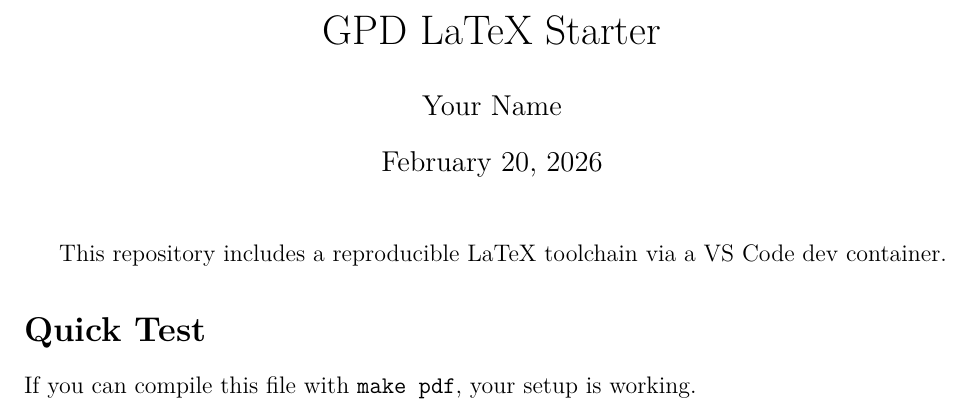
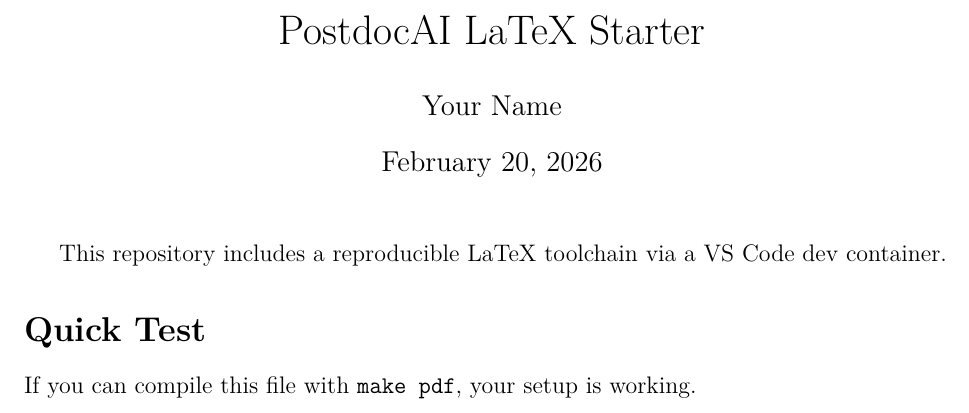
Before and after one commit to OscarBarreraGithub/PostdocAI, a LaTeX document (latex/main.tex): part of the page, cut so that both start at the same text. Compiled offline with pdfLaTeX.

Commit message:
Rename local setup references from GPD to PostdocAI

```diff
--- a/latex/main.tex
+++ b/latex/main.tex
@@ -4,7 +4,7 @@
 \usepackage[T1]{fontenc}
 \usepackage{lmodern}
 
-\title{GPD LaTeX Starter}
+\title{PostdocAI LaTeX Starter}
 \author{Your Name}
 \date{\today}
 
```
Also changed, not shown: README.md, 2 other files.
